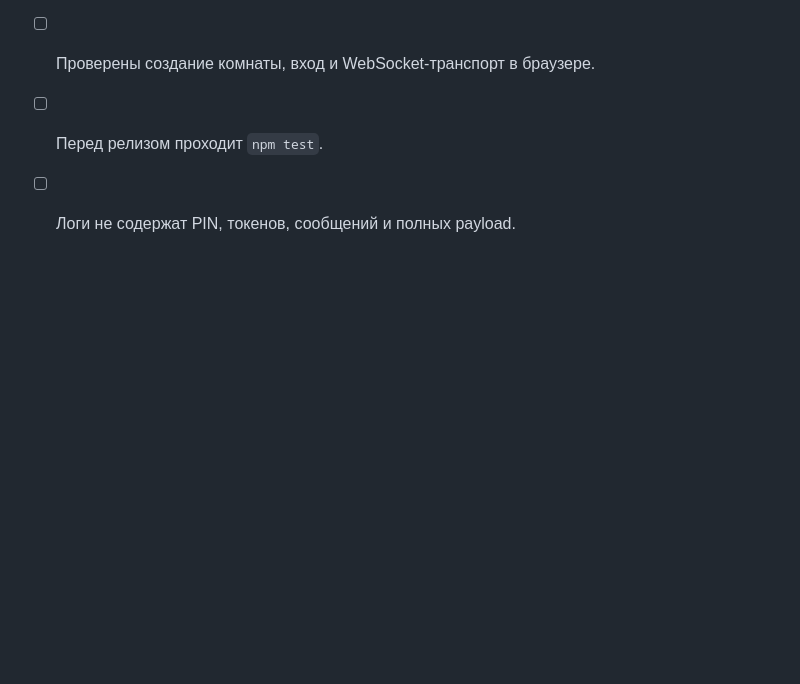
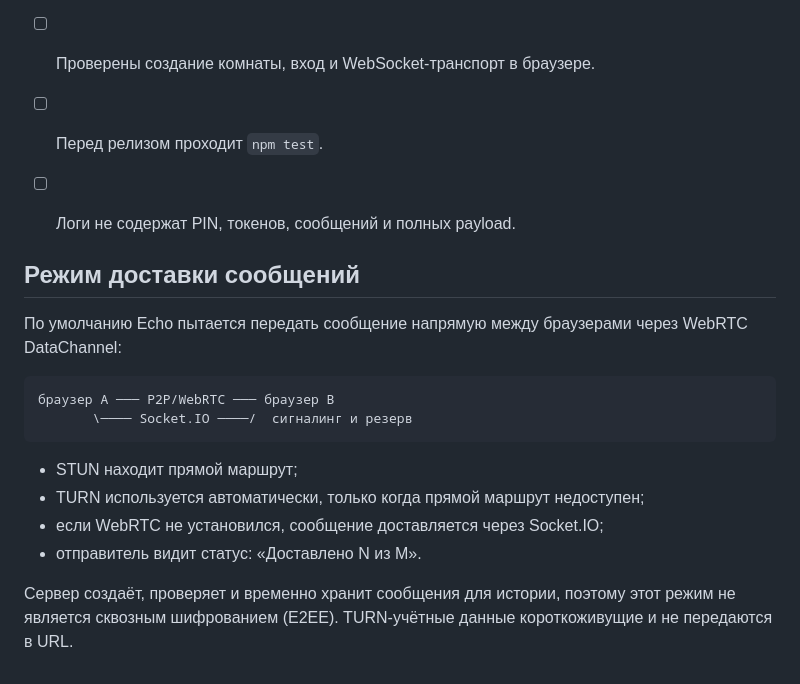
Before and after one commit to FArseniy/Echo, a Markdown page: README.ru.md, the part around the change. Drawn GitHub-style; blank space fills up the shorter version.

Commit message:
docs: describe WebRTC delivery mode

````diff
--- a/README.ru.md
+++ b/README.ru.md
@@ -174,3 +174,20 @@ curl -i -H 'Origin: https://echo.erised.click' \
 - [ ] Проверены создание комнаты, вход и WebSocket-транспорт в браузере.
 - [ ] Перед релизом проходит `npm test`.
 - [ ] Логи не содержат PIN, токенов, сообщений и полных payload.
+
+
+## Режим доставки сообщений
+
+По умолчанию Echo пытается передать сообщение напрямую между браузерами через WebRTC DataChannel:
+
+```
+браузер A ─── P2P/WebRTC ─── браузер B
+       \──── Socket.IO ────/  сигналинг и резерв
+```
+
+- STUN находит прямой маршрут;
+- TURN используется автоматически, только когда прямой маршрут недоступен;
+- если WebRTC не установился, сообщение доставляется через Socket.IO;
+- отправитель видит статус: «Доставлено N из M».
+
+Сервер создаёт, проверяет и временно хранит сообщения для истории, поэтому этот режим не является сквозным шифрованием (E2EE). TURN-учётные данные короткоживущие и не передаются в URL.
````
